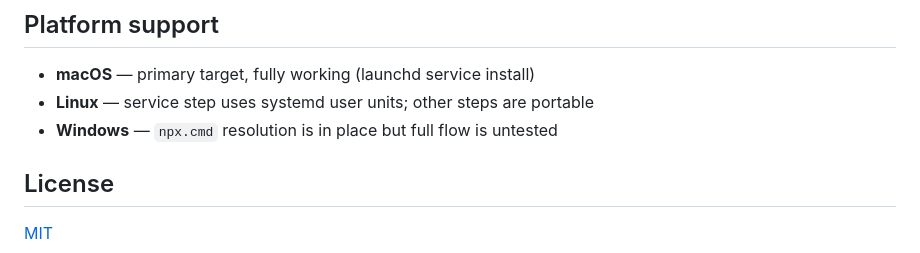
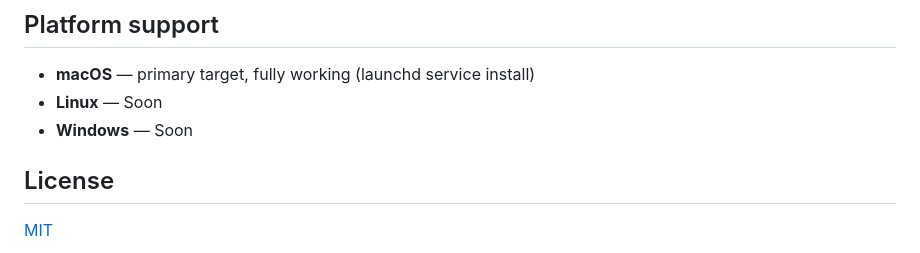
Before and after one commit to SonryP/wizclaw, a Markdown page: README.md, the part around the change. Drawn GitHub-style.

```diff
--- a/README.md
+++ b/README.md
@@ -101,10 +101,8 @@ On relaunch, the wizard resumes from the last completed step.
 ## Platform support
 
 - **macOS** — primary target, fully working (launchd service install)
-- **Linux** — service step uses systemd user units; other steps are
-  portable
-- **Windows** — `npx.cmd` resolution is in place but full flow is
-  untested
+- **Linux** — Soon
+- **Windows** — Soon
 
 ## License
 
```
